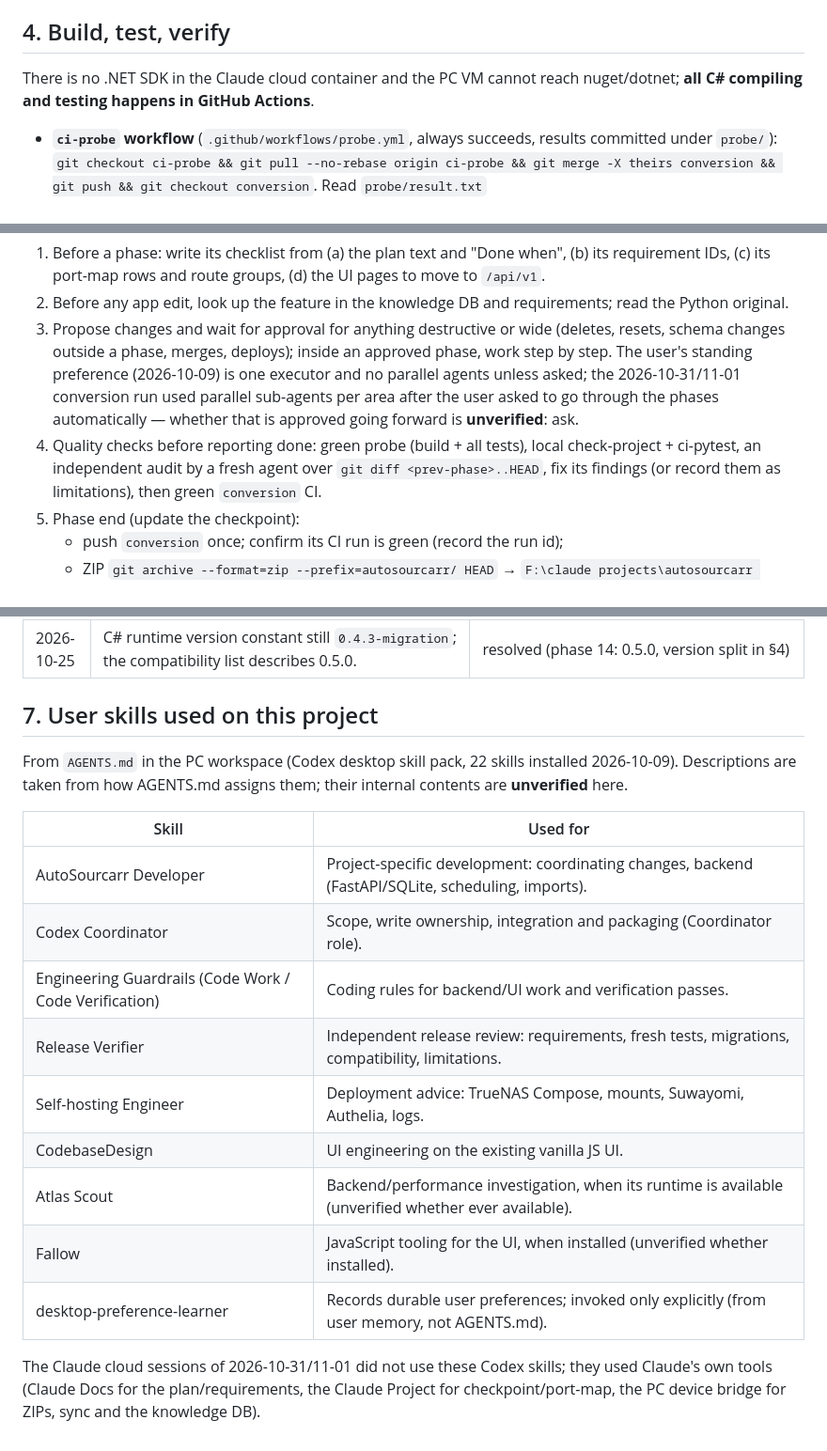
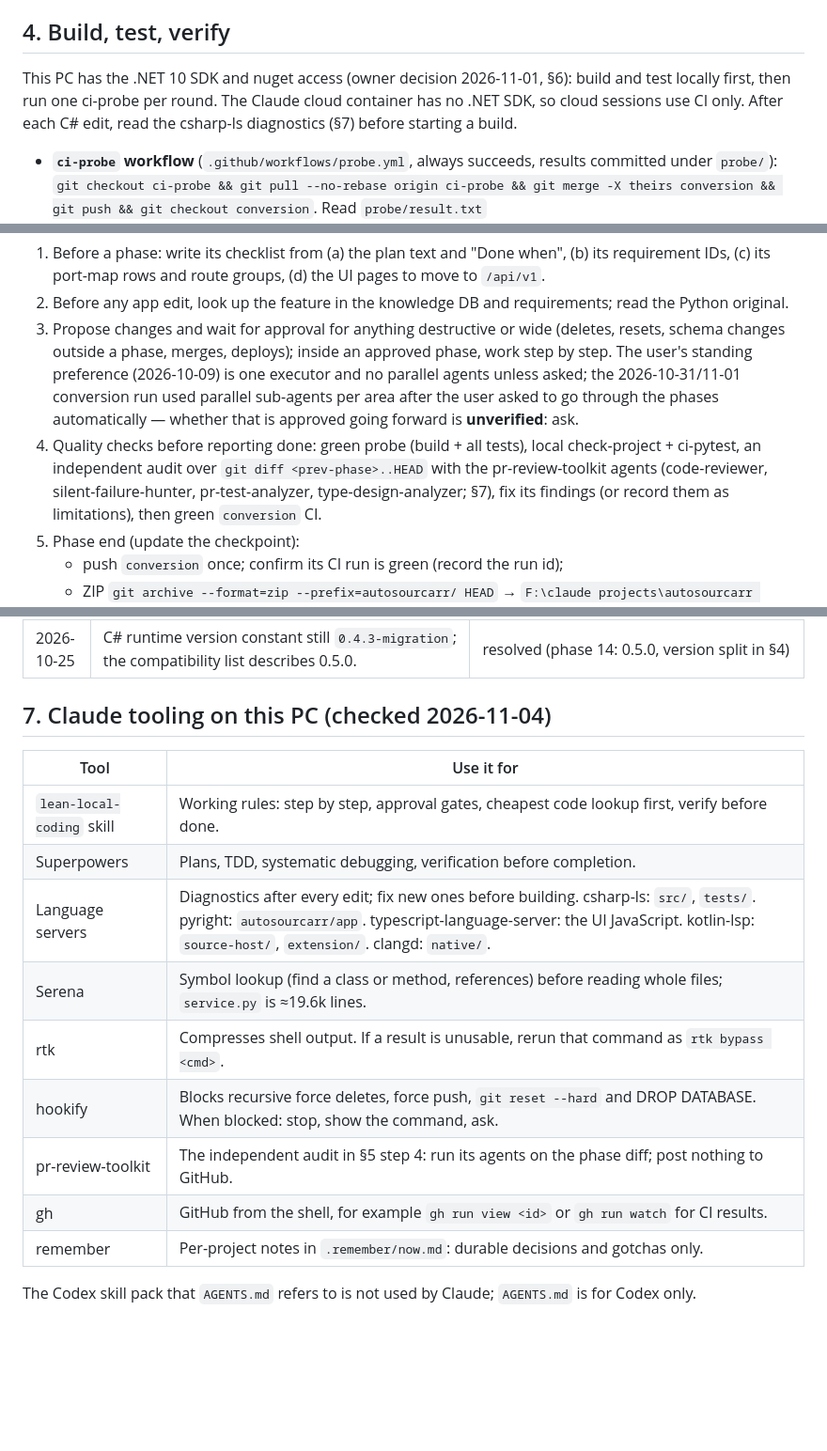
Before and after one commit to LittleHund/autosourcarr, a Markdown page: CLAUDE.md, 3 parts joined by grey strips. Shown at 94% size. GitHub-like rendering; blank space fills up the shorter version.

Commit message:
CLAUDE.md: local build guidance, pr-review-toolkit audits, Claude tooling on this PC (§7)
Co-Authored-By: Claude Opus 5.5 <noreply@anthropic.com>

```diff
--- a/CLAUDE.md
+++ b/CLAUDE.md
@@ -145,8 +145,9 @@ user is deferred to phase 13. A user's own main Suwayomi is optional (connection
 
 ## 4. Build, test, verify
 
-There is no .NET SDK in the Claude cloud container and the PC VM cannot reach nuget/dotnet;
-**all C# compiling and testing happens in GitHub Actions**.
+This PC has the .NET 10 SDK and nuget access (owner decision 2026-11-01, §6): build and test locally first,
+then run one ci-probe per round. The Claude cloud container has no .NET SDK, so cloud sessions use CI only.
+After each C# edit, read the csharp-ls diagnostics (§7) before starting a build.
 
 - **`ci-probe` workflow** (`.github/workflows/probe.yml`, always succeeds, results committed under `probe/`):
   `git checkout ci-probe && git pull --no-rebase origin ci-probe && git merge -X theirs conversion && git push && git checkout conversion`.
@@ -198,7 +199,8 @@ There is no .NET SDK in the Claude cloud container and the PC VM cannot reach nu
    the 2026-10-31/11-01 conversion run used parallel sub-agents per area after the user asked to go
    through the phases automatically — whether that is approved going forward is **unverified**: ask.
 4. Quality checks before reporting done: green probe (build + all tests), local check-project +
-   ci-pytest, an independent audit by a fresh agent over `git diff <prev-phase>..HEAD`, fix its findings
+   ci-pytest, an independent audit over `git diff <prev-phase>..HEAD` with the pr-review-toolkit agents
+   (code-reviewer, silent-failure-hunter, pr-test-analyzer, type-design-analyzer; §7), fix its findings
    (or record them as limitations), then green `conversion` CI.
 5. Phase end (update the checkpoint):
    - push `conversion` once; confirm its CI run is green (record the run id);
@@ -240,23 +242,18 @@ There is no .NET SDK in the Claude cloud container and the PC VM cannot reach nu
 | 2026-10-29 | Requirements proposals PROP-1..4 (release split, defer CON-4/SRC-9/MAT-21, drop UI-3 theme research, hand-maintained backup schema): `requirements.md` §18 records them as accepted on 2026-10-29. | resolved |
 | 2026-10-25 | C# runtime version constant still `0.4.3-migration`; the compatibility list describes 0.5.0. | resolved (phase 14: 0.5.0, version split in §4) |
 
-## 7. User skills used on this project
+## 7. Claude tooling on this PC (checked 2026-11-04)
 
-From `AGENTS.md` in the PC workspace (Codex desktop skill pack, 22 skills installed 2026-10-09).
-Descriptions are taken from how AGENTS.md assigns them; their internal contents are **unverified** here.
+| Tool | Use it for |
+| --- | --- |
+| `lean-local-coding` skill | Working rules: step by step, approval gates, cheapest code lookup first, verify before done. |
+| Superpowers | Plans, TDD, systematic debugging, verification before completion. |
+| Language servers | Diagnostics after every edit; fix new ones before building. csharp-ls: `src/`, `tests/`. pyright: `autosourcarr/app`. typescript-language-server: the UI JavaScript. kotlin-lsp: `source-host/`, `extension/`. clangd: `native/`. |
+| Serena | Symbol lookup (find a class or method, references) before reading whole files; `service.py` is ≈19.6k lines. |
+| rtk | Compresses shell output. If a result is unusable, rerun that command as `rtk bypass <cmd>`. |
+| hookify | Blocks recursive force deletes, force push, `git reset --hard` and DROP DATABASE. When blocked: stop, show the command, ask. |
+| pr-review-toolkit | The independent audit in §5 step 4: run its agents on the phase diff; post nothing to GitHub. |
+| gh | GitHub from the shell, for example `gh run view <id>` or `gh run watch` for CI results. |
+| remember | Per-project notes in `.remember/now.md`: durable decisions and gotchas only. |
 
-| Skill | Used for |
-| --- | --- |
-| AutoSourcarr Developer | Project-specific development: coordinating changes, backend (FastAPI/SQLite, scheduling, imports). |
-| Codex Coordinator | Scope, write ownership, integration and packaging (Coordinator role). |
-| Engineering Guardrails (Code Work / Code Verification) | Coding rules for backend/UI work and verification passes. |
-| Release Verifier | Independent release review: requirements, fresh tests, migrations, compatibility, limitations. |
-| Self-hosting Engineer | Deployment advice: TrueNAS Compose, mounts, Suwayomi, Authelia, logs. |
-| CodebaseDesign | UI engineering on the existing vanilla JS UI. |
-| Atlas Scout | Backend/performance investigation, when its runtime is available (unverified whether ever available). |
-| Fallow | JavaScript tooling for the UI, when installed (unverified whether installed). |
-| desktop-preference-learner | Records durable user preferences; invoked only explicitly (from user memory, not AGENTS.md). |
-
-The Claude cloud sessions of 2026-10-31/11-01 did not use these Codex skills; they used Claude's
-own tools (Claude Docs for the plan/requirements, the Claude Project for checkpoint/port-map, the
-PC device bridge for ZIPs, sync and the knowledge DB).
+The Codex skill pack that `AGENTS.md` refers to is not used by Claude; `AGENTS.md` is for Codex only.
```
